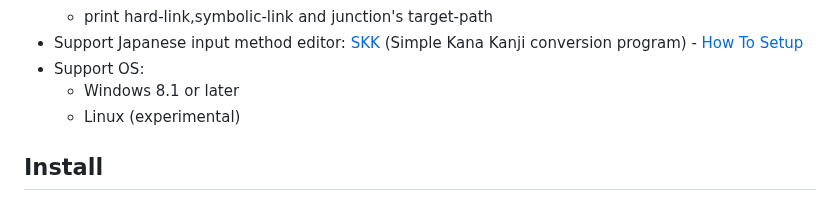
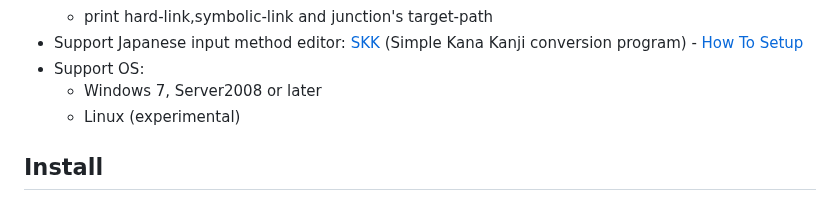
Before and after one commit to nyaosorg/nyagos, a Markdown page: README.md, the part around the change. Rendered like a GitHub page.

Commit message:
README*.md: wrote support OS as Windows 7, Server 2008 or later

```diff
--- a/README.md
+++ b/README.md
@@ -61,7 +61,7 @@ So, I created a new shell like below:
   * print hard-link,symbolic-link and junction's target-path
 * Support Japanese input method editor: [SKK] \(Simple Kana Kanji conversion program\) - [How To Setup][SKKSetUpEn]
 * Support OS:
-  * Windows 8.1 or later
+  * Windows 7, Server2008 or later
   * Linux (experimental)
 
 [SKK]: https://ja.wikipedia.org/wiki/SKK
```
Also changed, not shown: README_ja.md (+1 -1 lines).
